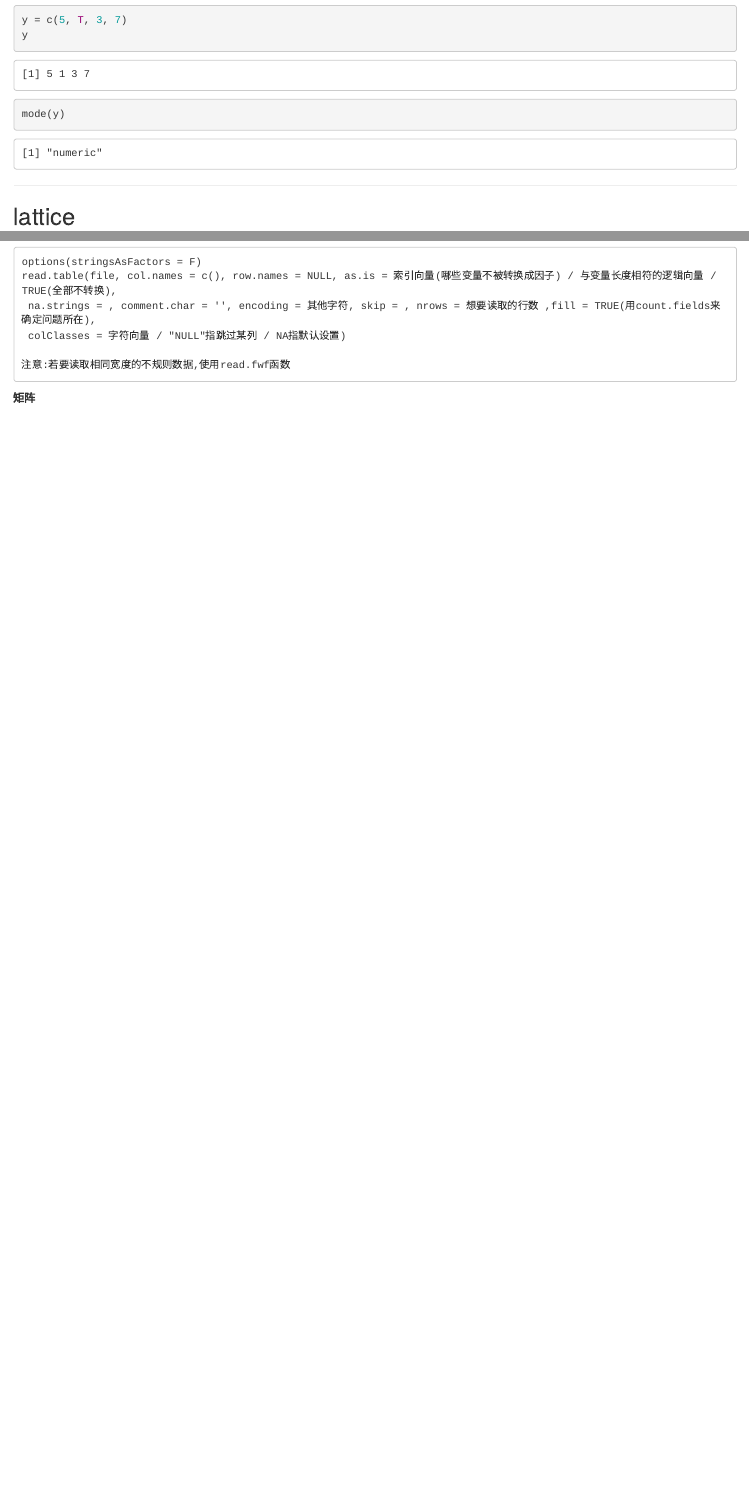
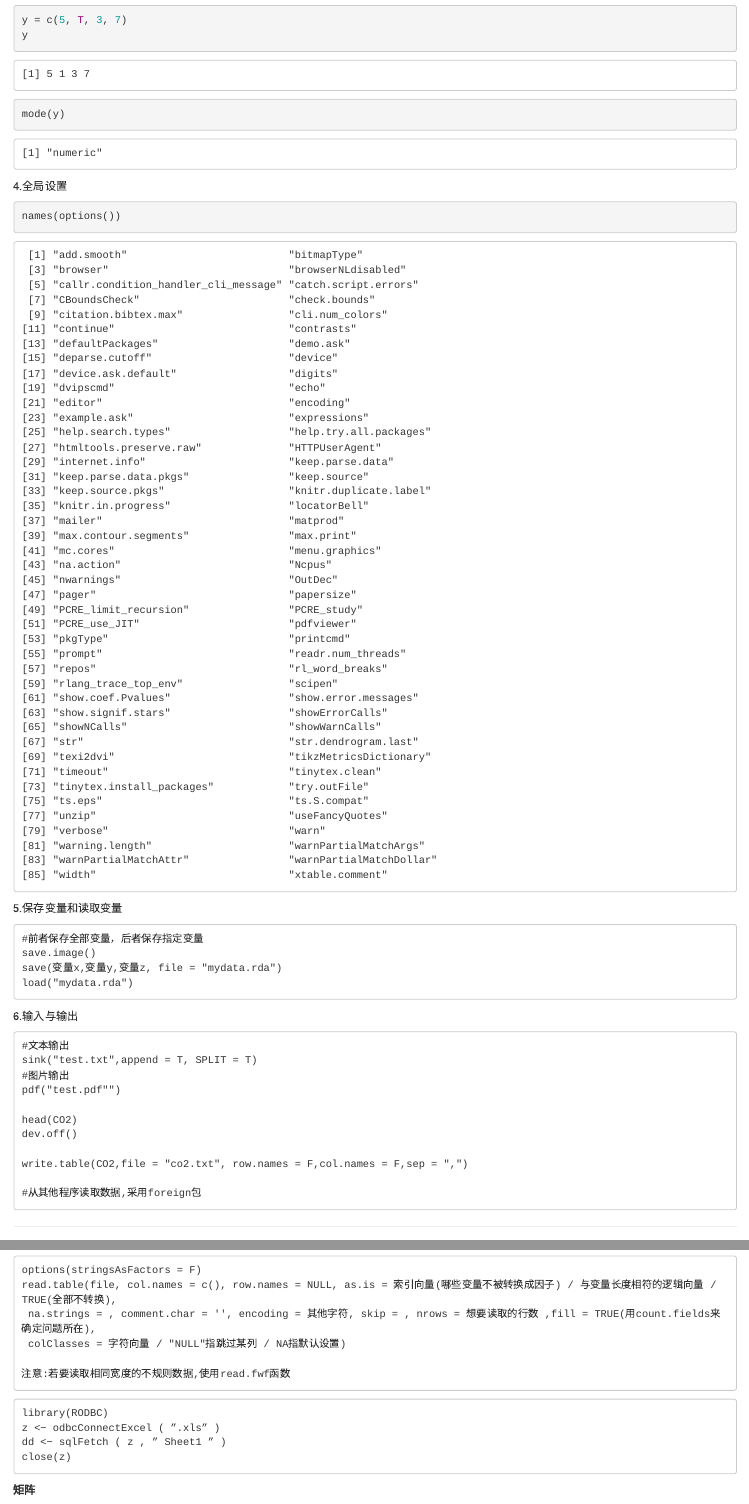
Before and after one commit to buluyellow/R_attack, an R Markdown document (R_attack.Rmd): the page in a window 1100 px wide, from 1830 px down, and a second part further down, joined at a grey line. Rendered offline with R 4.5, knitr and Pandoc, with nearby package versions.

Commit message:
i am back2

````diff
--- a/R_attack.Rmd
+++ b/R_attack.Rmd
@@ -45,7 +43,42 @@ mode(y)
 
 ```
 
-----
+4.全局设置
+
+```{r}
+names(options())
+
+```
+
+5.保存变量和读取变量
+
+```
+#前者保存全部变量，后者保存指定变量
+save.image()
+save(变量x,变量y,变量z, file = "mydata.rda")
+load("mydata.rda")
+
+```
+
+6.输入与输出
+
+```
+#文本输出
+sink("test.txt",append = T, SPLIT = T)
+#图片输出
+pdf("test.pdf"")
+
+head(CO2)
+dev.off()
+
+write.table(CO2,file = "co2.txt", row.names = F,col.names = F,sep = ",")
+
+#从其他程序读取数据,采用foreign包
+
+```
+
+
+---------------
 
 ## lattice
 
@@ -107,6 +167,14 @@ read.table(file, col.names = c(), row.names = NULL, as.is = 索引向量(哪些
  colClasses = 字符向量 / "NULL"指跳过某列 / NA指默认设置)
 
 注意:若要读取相同宽度的不规则数据,使用read.fwf函数
+```
+
+```
+library(RODBC)
+z <− odbcConnectExcel ( ”.xls” )
+dd <− sqlFetch ( z , ” Sheet1 ” )
+close(z)
+
 ```
 
 
````
Also changed, not shown: R_attack.html, R_attack.Rmd (29 more changed lines).
